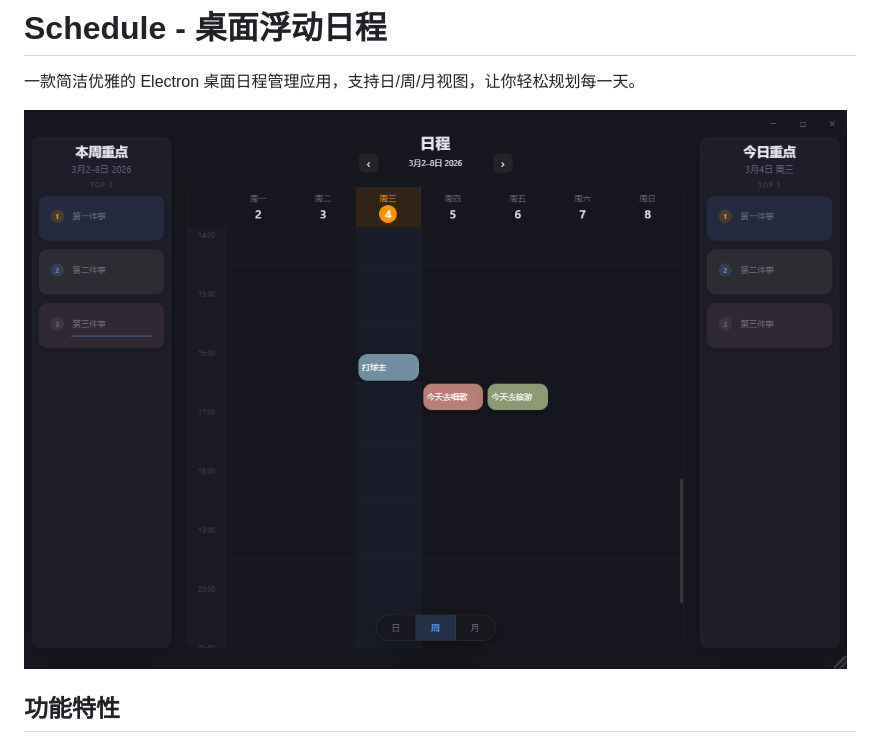
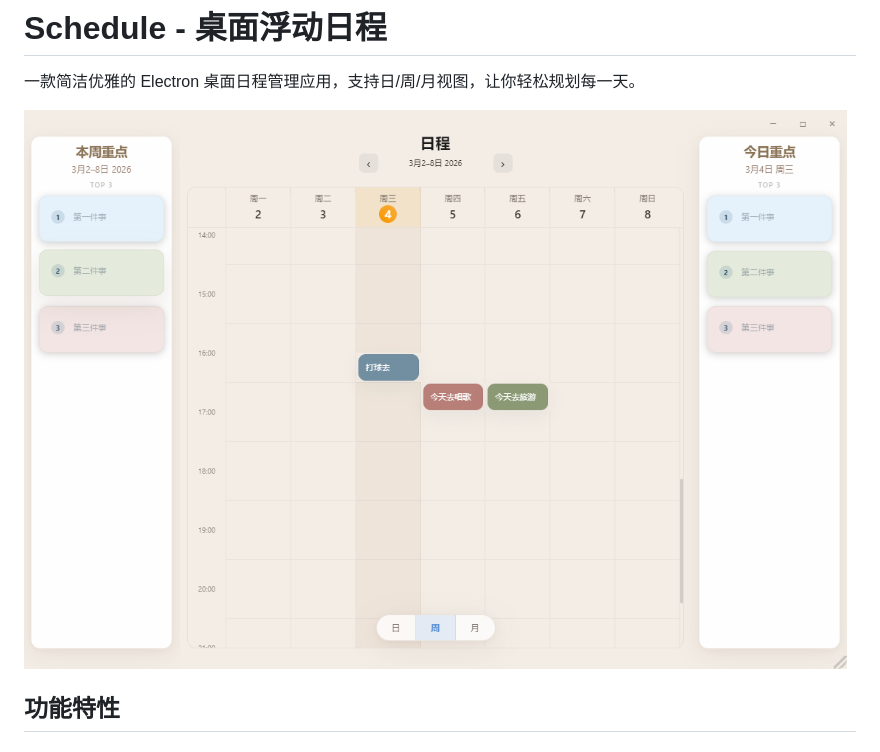
Before and after one commit to himalayas0625/Schedule, a Markdown page: README.md, the part around the change. Drawn GitHub-style; pictures changed too: assets/light-view.png (added).

Commit message:
更新 README 截图为亮色主题

```diff
--- a/README.md
+++ b/README.md
@@ -2,7 +2,7 @@
 
 一款简洁优雅的 Electron 桌面日程管理应用，支持日/周/月视图，让你轻松规划每一天。
 
-![Screenshot](assets/dark-view.png)
+![Screenshot](assets/light-view.png)
 
 ## 功能特性
 
```
